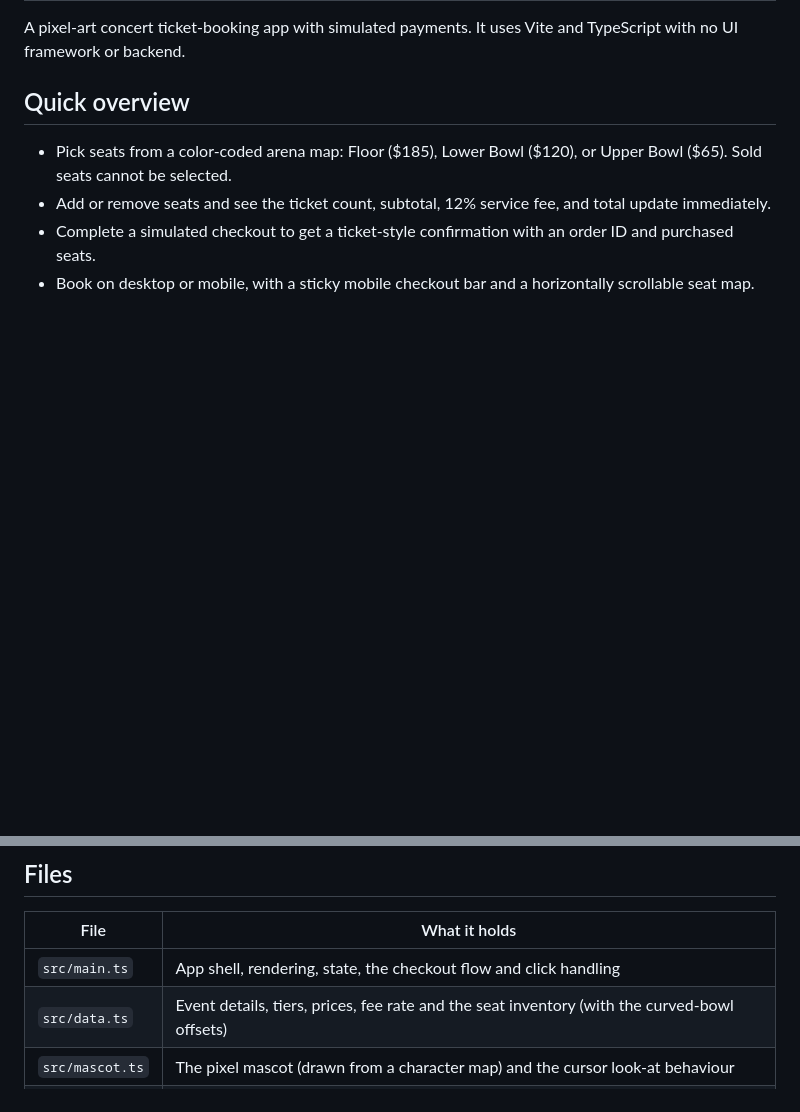
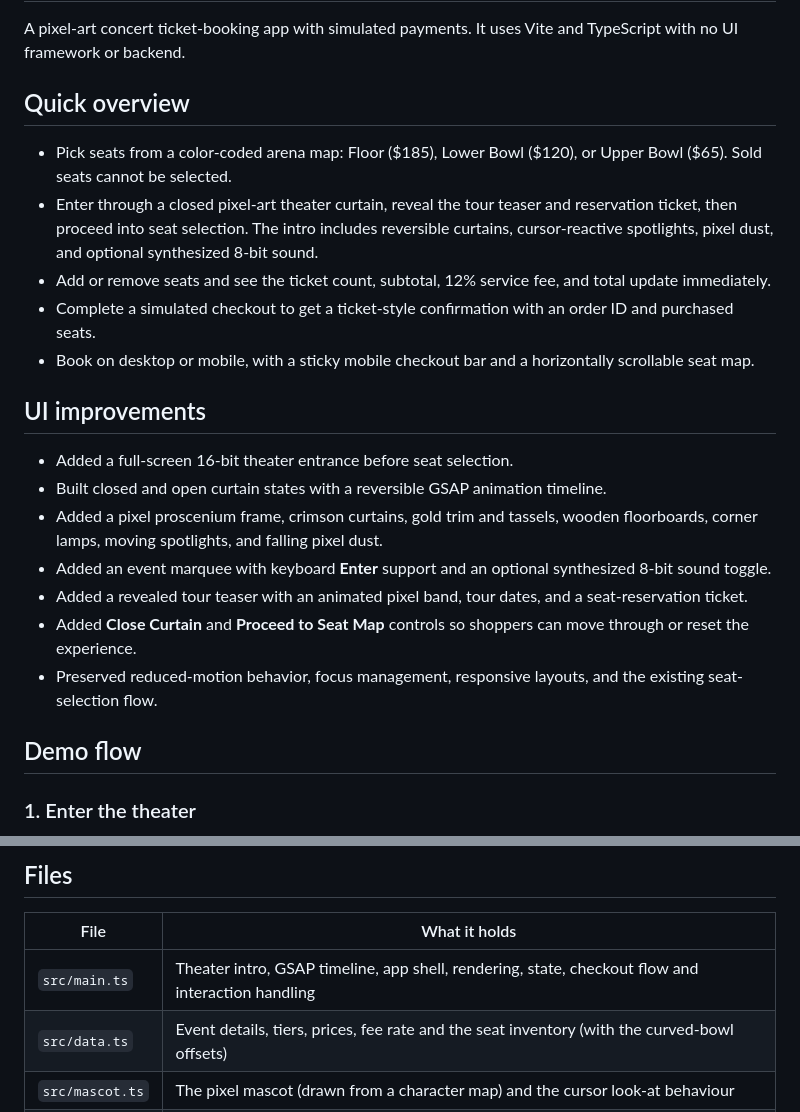
Before and after one commit to LadyNaggaga/nova-sales, a Markdown page: README.md, 2 parts joined by grey strips. GitHub-like rendering; blank space fills up the shorter version.

Commit message:
Add interactive pixel theater tour intro
Co-authored-by: Copilot <223556219+Copilot@users.noreply.github.com>

```diff
--- a/README.md
+++ b/README.md
@@ -5,6 +5,22 @@ A pixel-art concert ticket-booking app with simulated payments. It uses Vite and
 ## Quick overview
 
 - Pick seats from a color-coded arena map: Floor ($185), Lower Bowl ($120), or Upper Bowl ($65). Sold seats cannot be selected.
+- Enter through a closed pixel-art theater curtain, reveal the tour teaser and reservation ticket, then proceed into seat selection. The intro includes reversible curtains, cursor-reactive spotlights, pixel dust, and optional synthesized 8-bit sound.
 - Add or remove seats and see the ticket count, subtotal, 12% service fee, and total update immediately.
 - Complete a simulated checkout to get a ticket-style confirmation with an order ID and purchased seats.
 - Book on desktop or mobile, with a sticky mobile checkout bar and a horizontally scrollable seat map.
+
+## UI improvements
+
+- Added a full-screen 16-bit theater entrance before seat selection.
+- Built closed and open curtain states with a reversible GSAP animation timeline.
+- Added a pixel proscenium frame, crimson curtains, gold trim and tassels, wooden floorboards, corner lamps, moving spotlights, and falling pixel dust.
+- Added an event marquee with keyboard **Enter** support and an optional synthesized 8-bit sound toggle.
+- Added a revealed tour teaser with an animated pixel band, tour dates, and a seat-reservation ticket.
+- Added **Close Curtain** and **Proceed to Seat Map** controls so shoppers can move through or reset the experience.
+- Preserved reduced-motion behavior, focus management, responsive layouts, and the existing seat-selection flow.
+
+## Demo flow
+
+### 1. Enter the theater
+
@@ -22,7 +53,7 @@ npm run preview    # preview the production build
 
 | File | What it holds |
 | --- | --- |
-| `src/main.ts` | App shell, rendering, state, the checkout flow and click handling |
+| `src/main.ts` | Theater intro, GSAP timeline, app shell, rendering, state, checkout flow and interaction handling |
 | `src/data.ts` | Event details, tiers, prices, fee rate and the seat inventory (with the curved-bowl offsets) |
 | `src/mascot.ts` | The pixel mascot (drawn from a character map) and the cursor look-at behaviour |
 | `src/style.css` | All styles; colours and fonts are custom properties at the top |
```
Also changed, not shown: other parts of README.md (+15 -0 lines), docs/screenshots/seat-map-handoff.png (added), docs/screenshots/tour-curtain-closed.png (added), docs/screenshots/tour-curtain-open.png (added), 4 other files.
